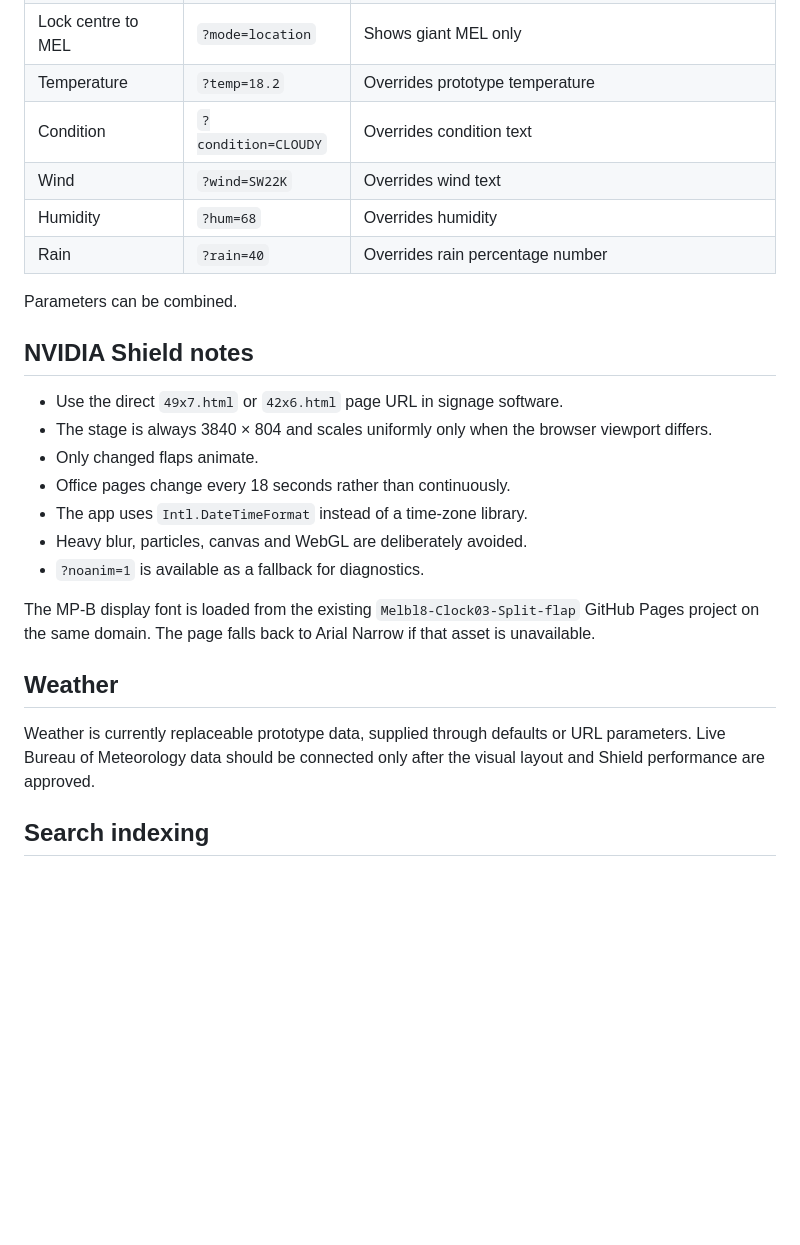
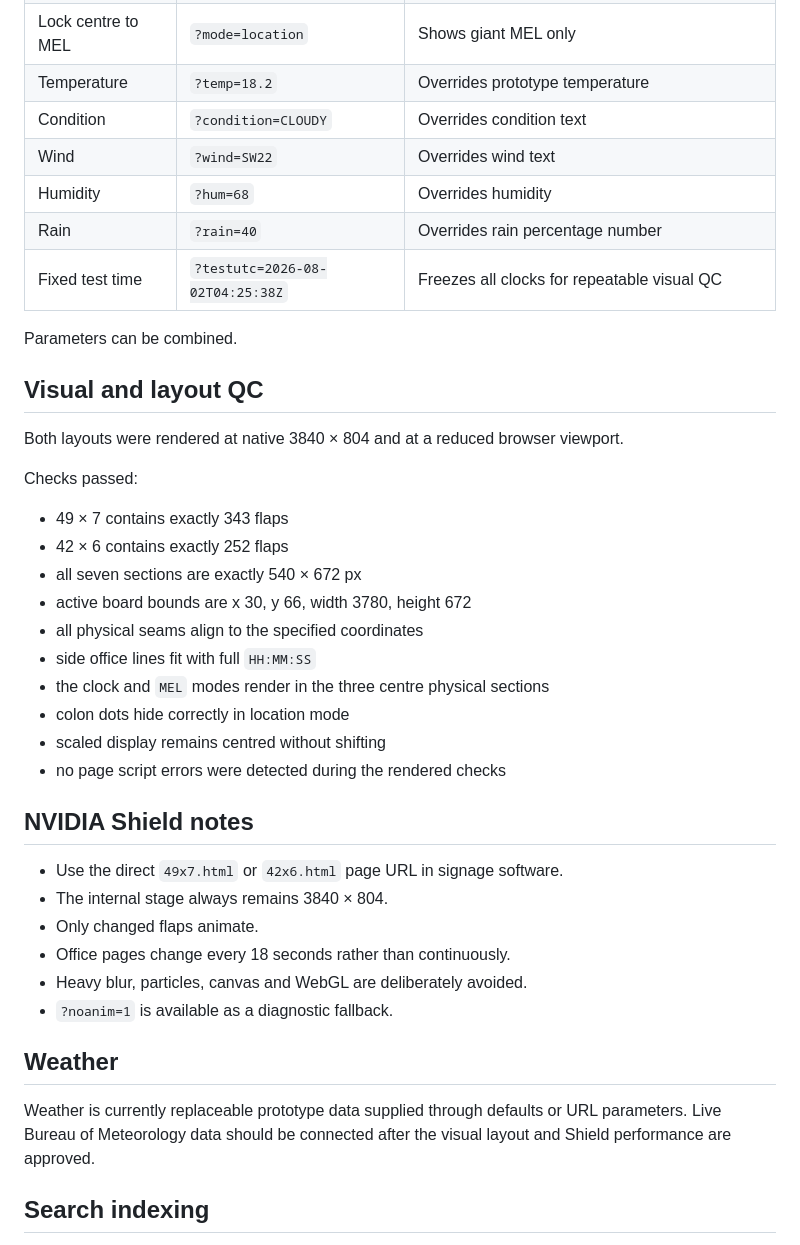
Before and after one commit to creative-innovation-labs-bmc/aurecon-split-flap-wall, a Markdown page: README.md, the part around one of its changes. Drawn GitHub-style; blank space fills up the shorter version.

```diff
--- a/README.md
+++ b/README.md
@@ -111,27 +147,42 @@ The list is stored near the top of `wall.js` for easy review and updates.
 | Lock centre to MEL | `?mode=location` | Shows giant MEL only |
 | Temperature | `?temp=18.2` | Overrides prototype temperature |
 | Condition | `?condition=CLOUDY` | Overrides condition text |
-| Wind | `?wind=SW22K` | Overrides wind text |
+| Wind | `?wind=SW22` | Overrides wind text |
 | Humidity | `?hum=68` | Overrides humidity |
 | Rain | `?rain=40` | Overrides rain percentage number |
+| Fixed test time | `?testutc=2026-08-02T04:25:38Z` | Freezes all clocks for repeatable visual QC |
 
 Parameters can be combined.
+
+## Visual and layout QC
+
+Both layouts were rendered at native 3840 × 804 and at a reduced browser viewport.
+
+Checks passed:
+
+- 49 × 7 contains exactly 343 flaps
+- 42 × 6 contains exactly 252 flaps
+- all seven sections are exactly 540 × 672 px
+- active board bounds are x 30, y 66, width 3780, height 672
+- all physical seams align to the specified coordinates
+- side office lines fit with full `HH:MM:SS`
+- the clock and `MEL` modes render in the three centre physical sections
+- colon dots hide correctly in location mode
+- scaled display remains centred without shifting
+- no page script errors were detected during the rendered checks
 
 ## NVIDIA Shield notes
 
 - Use the direct `49x7.html` or `42x6.html` page URL in signage software.
-- The stage is always 3840 × 804 and scales uniformly only when the browser viewport differs.
+- The internal stage always remains 3840 × 804.
 - Only changed flaps animate.
 - Office pages change every 18 seconds rather than continuously.
-- The app uses `Intl.DateTimeFormat` instead of a time-zone library.
 - Heavy blur, particles, canvas and WebGL are deliberately avoided.
-- `?noanim=1` is available as a fallback for diagnostics.
-
-The MP-B display font is loaded from the existing `Melbl8-Clock03-Split-flap` GitHub Pages project on the same domain. The page falls back to Arial Narrow if that asset is unavailable.
+- `?noanim=1` is available as a diagnostic fallback.
 
 ## Weather
 
-Weather is currently replaceable prototype data, supplied through defaults or URL parameters. Live Bureau of Meteorology data should be connected only after the visual layout and Shield performance are approved.
+Weather is currently replaceable prototype data supplied through defaults or URL parameters. Live Bureau of Meteorology data should be connected after the visual layout and Shield performance are approved.
 
 ## Search indexing
 
```
Also changed, not shown: other parts of README.md (+58 -22 lines).
